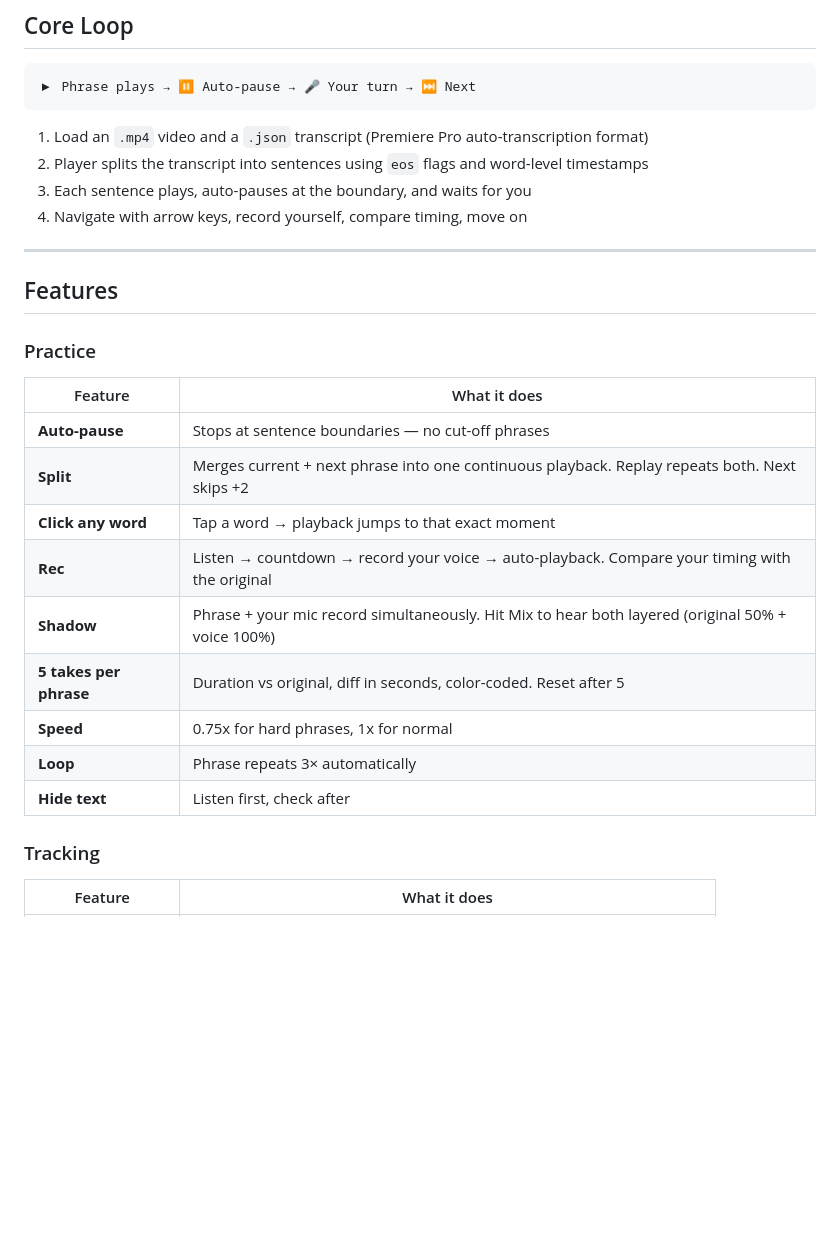
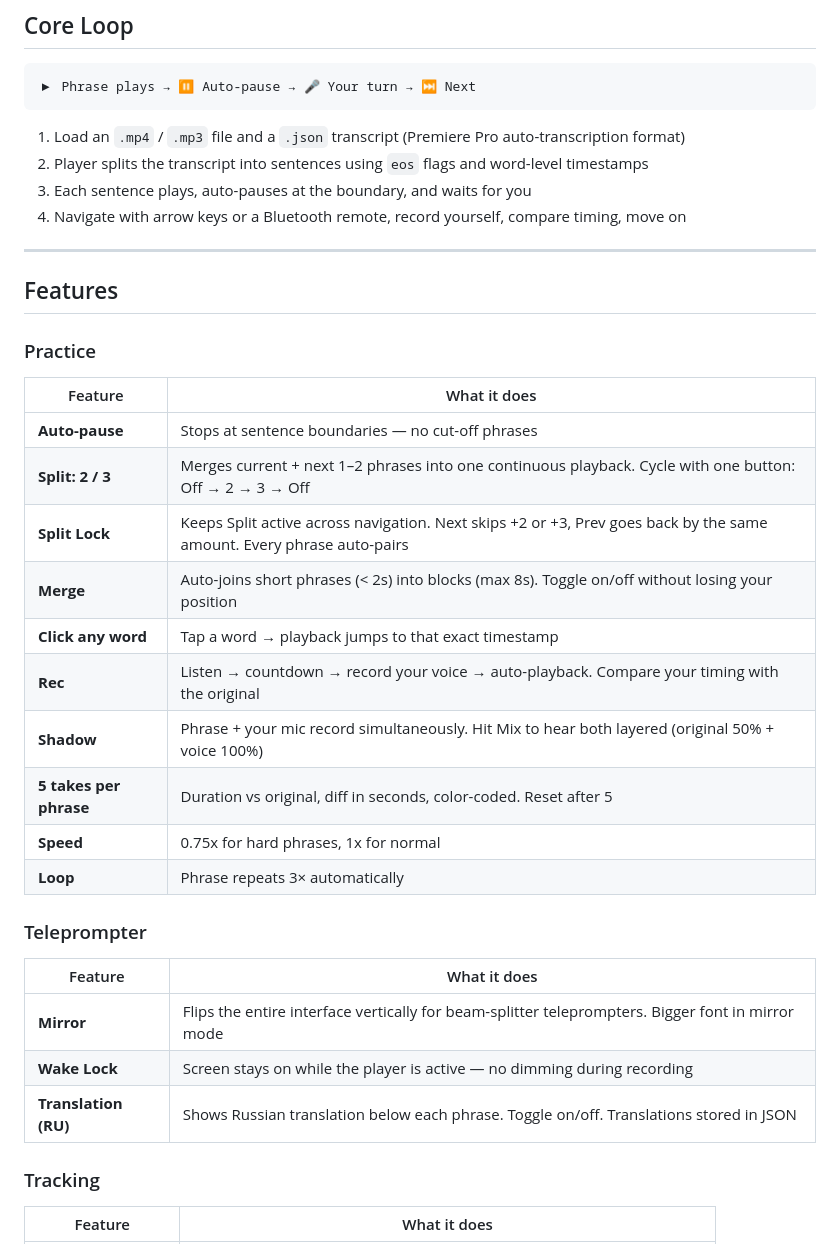
Before and after one commit to igorswift/shadowing-player, a Markdown page: README.md, the part around one of its changes. Drawn GitHub-style; blank space fills up the shorter version.

````diff
--- a/README.md
+++ b/README.md
@@ -22,10 +23,10 @@ This player uses sentence boundaries from the transcript. Every phrase you repea
 ▶ Phrase plays → ⏸ Auto-pause → 🎤 Your turn → ⏭ Next
 ```
 
-1. Load an `.mp4` video and a `.json` transcript (Premiere Pro auto-transcription format)
+1. Load an `.mp4` / `.mp3` file and a `.json` transcript (Premiere Pro auto-transcription format)
 2. Player splits the transcript into sentences using `eos` flags and word-level timestamps
 3. Each sentence plays, auto-pauses at the boundary, and waits for you
-4. Navigate with arrow keys, record yourself, compare timing, move on
+4. Navigate with arrow keys or a Bluetooth remote, record yourself, compare timing, move on
 
 ---
 
@@ -36,14 +37,23 @@ This player uses sentence boundaries from the transcript. Every phrase you repea
 | Feature | What it does |
 |---------|-------------|
 | **Auto-pause** | Stops at sentence boundaries — no cut-off phrases |
-| **Split** | Merges current + next phrase into one continuous playback. Replay repeats both. Next skips +2 |
-| **Click any word** | Tap a word → playback jumps to that exact moment |
+| **Split: 2 / 3** | Merges current + next 1–2 phrases into one continuous playback. Cycle with one button: Off → 2 → 3 → Off |
+| **Split Lock** | Keeps Split active across navigation. Next skips +2 or +3, Prev goes back by the same amount. Every phrase auto-pairs |
+| **Merge** | Auto-joins short phrases (< 2s) into blocks (max 8s). Toggle on/off without losing your position |
+| **Click any word** | Tap a word → playback jumps to that exact timestamp |
 | **Rec** | Listen → countdown → record your voice → auto-playback. Compare your timing with the original |
 | **Shadow** | Phrase + your mic record simultaneously. Hit Mix to hear both layered (original 50% + voice 100%) |
 | **5 takes per phrase** | Duration vs original, diff in seconds, color-coded. Reset after 5 |
 | **Speed** | 0.75x for hard phrases, 1x for normal |
 | **Loop** | Phrase repeats 3× automatically |
-| **Hide text** | Listen first, check after |
+
+### Teleprompter
+
+| Feature | What it does |
+|---------|-------------|
+| **Mirror** | Flips the entire interface vertically for beam-splitter teleprompters. Bigger font in mirror mode |
+| **Wake Lock** | Screen stays on while the player is active — no dimming during recording |
+| **Translation (RU)** | Shows Russian translation below each phrase. Toggle on/off. Translations stored in JSON |
 
 ### Tracking
 
````
Also changed, not shown: other parts of README.md (+44 -15 lines).
